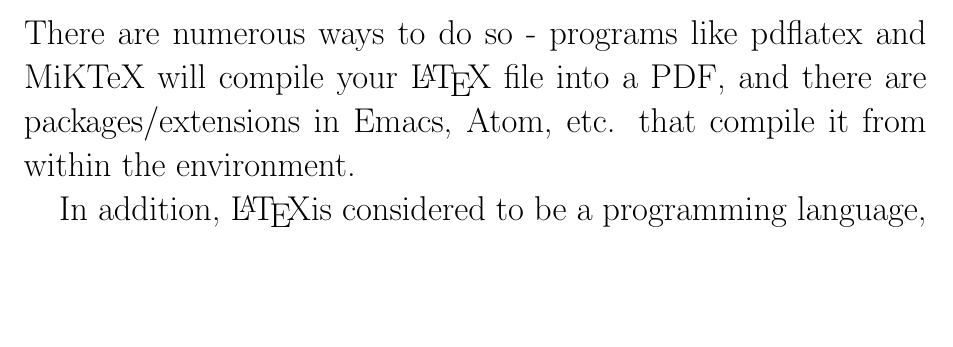
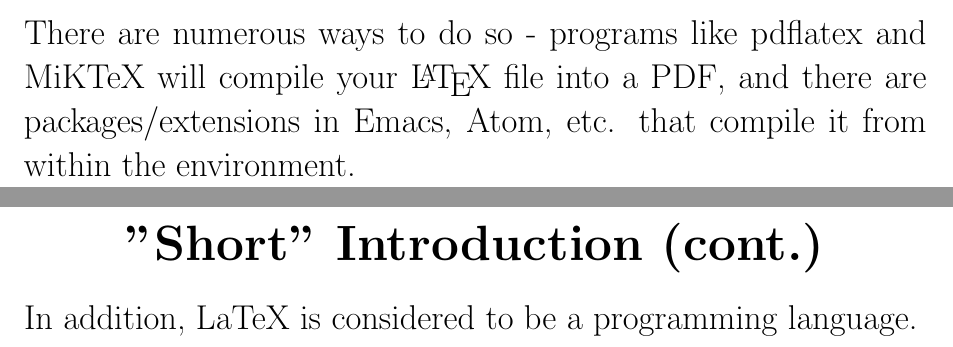
Before and after one commit to jso123450/LaTeX_Presentation, a LaTeX document (LaTeX.tex): part of page 2 of 5 before the commit and two parts of pages 2 and 3 of 6 after it, the two joined at a grey line, cut so that both start at the same text, the shorter picture padded with empty space. Compiled offline with pdfLaTeX; a LaTeX package or settings file that is missing is left out.

Commit message:
Edited Johnny's syntax

```diff
--- a/LaTeX.tex
+++ b/LaTeX.tex
@@ -10,7 +10,7 @@
 	aboveskip=5mm,
 	belowskip=5mm,
  	breaklines=true,
-	basicstyle=\large\scriptsize,
+	%basicstyle=\large\scriptsize,
    	keywordstyle=\color{blue},
    	identifierstyle=\color{magenta},
 }
@@ -55,5 +55,3 @@
 compile your \LaTeX\ file into a PDF, and there are packages/extensions in Emacs, Atom, etc.
 that compile it from within the environment.
 
-\newline
-In addition, \LaTeX is considered to be a programming language, too. Various
@@ -63,0 +59,5 @@
+\begin{center}
+	\bf{\Huge{"Short" Introduction (cont.)}}
+\end{center}
+In addition, LaTeX is considered to be a programming language. \\
+Various aspects of LaTeX are very programm-y. \\\\
```
Also changed, not shown: LaTeX.tex (9 more changed lines).
